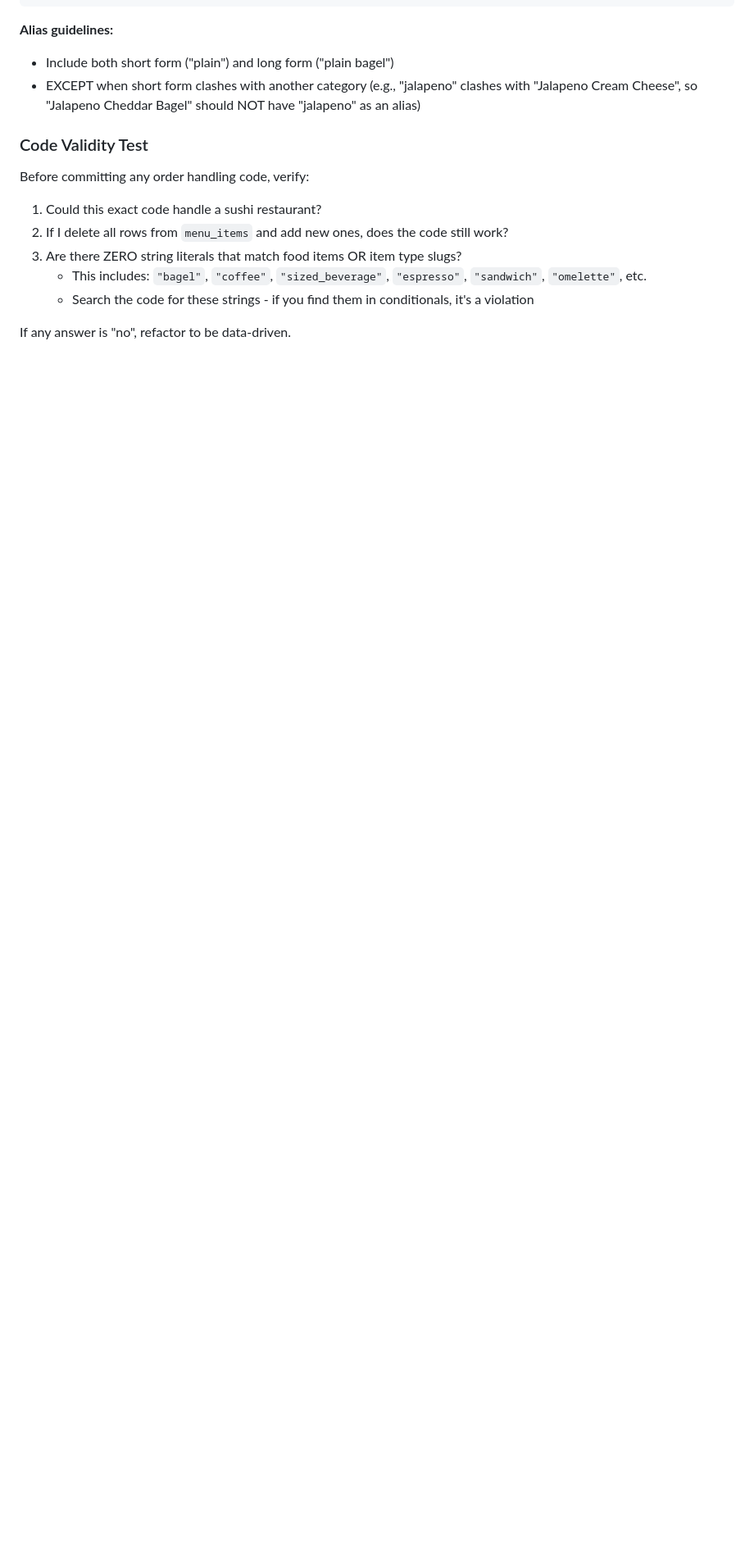
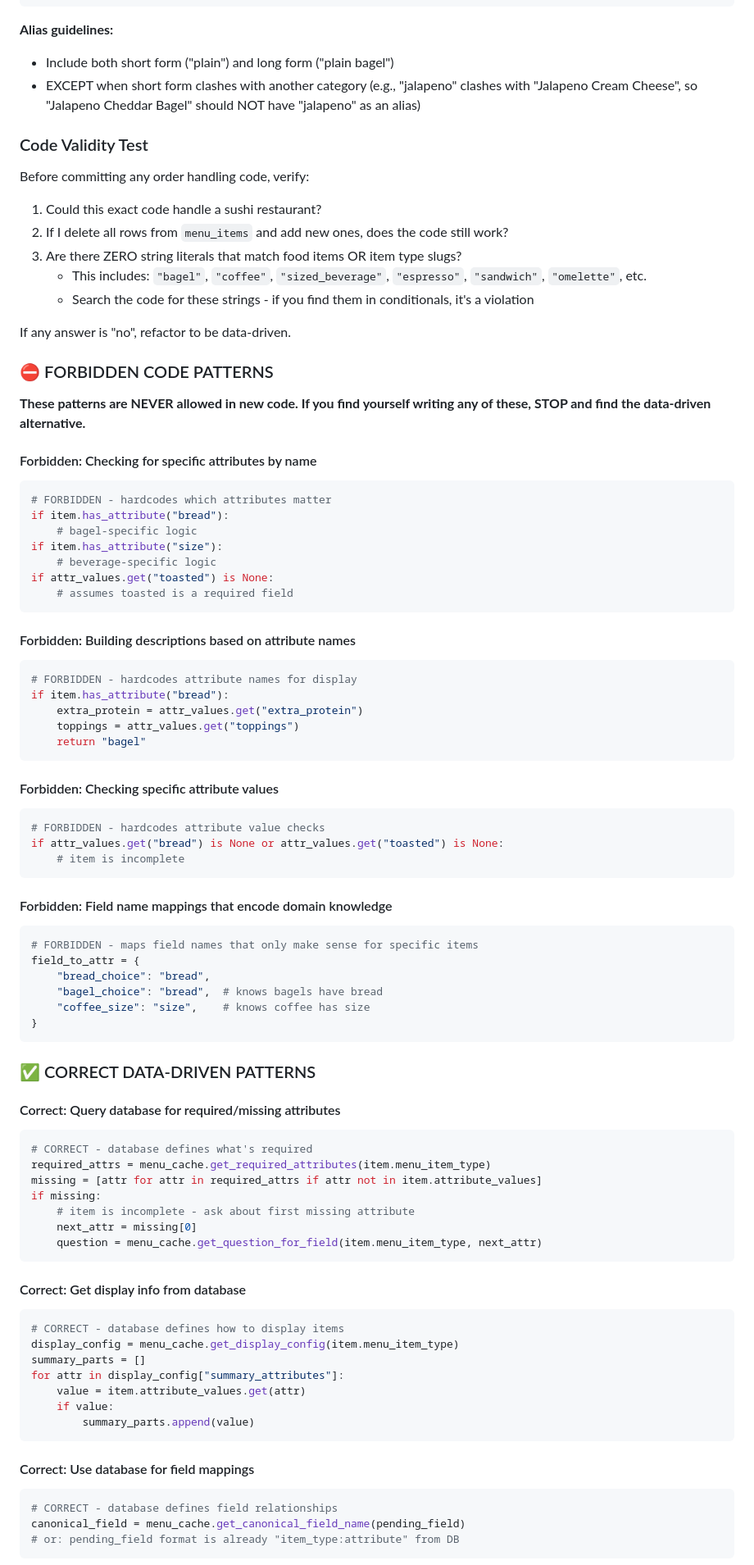
Before and after one commit to alberto3433/openbot, a Markdown page: CLAUDE.md, the part around one of its changes. Shown at 82% size. GitHub-like rendering; blank space fills up the shorter version.

````diff
--- a/CLAUDE.md
+++ b/CLAUDE.md
@@ -299,3 +299,75 @@ Before committing any order handling code, verify:
 
 If any answer is "no", refactor to be data-driven.
 
+### ⛔ FORBIDDEN CODE PATTERNS
+
+**These patterns are NEVER allowed in new code. If you find yourself writing any of these, STOP and find the data-driven alternative.**
+
+#### Forbidden: Checking for specific attributes by name
+```python
+# FORBIDDEN - hardcodes which attributes matter
+if item.has_attribute("bread"):
+    # bagel-specific logic
+if item.has_attribute("size"):
+    # beverage-specific logic
+if attr_values.get("toasted") is None:
+    # assumes toasted is a required field
+```
+
+#### Forbidden: Building descriptions based on attribute names
+```python
+# FORBIDDEN - hardcodes attribute names for display
+if item.has_attribute("bread"):
+    extra_protein = attr_values.get("extra_protein")
+    toppings = attr_values.get("toppings")
+    return "bagel"
+```
+
+#### Forbidden: Checking specific attribute values
+```python
+# FORBIDDEN - hardcodes attribute value checks
+if attr_values.get("bread") is None or attr_values.get("toasted") is None:
+    # item is incomplete
+```
+
+#### Forbidden: Field name mappings that encode domain knowledge
+```python
+# FORBIDDEN - maps field names that only make sense for specific items
+field_to_attr = {
+    "bread_choice": "bread",
+    "bagel_choice": "bread",  # knows bagels have bread
+    "coffee_size": "size",    # knows coffee has size
+}
+```
+
+### ✅ CORRECT DATA-DRIVEN PATTERNS
+
+#### Correct: Query database for required/missing attributes
+```python
+# CORRECT - database defines what's required
+required_attrs = menu_cache.get_required_attributes(item.menu_item_type)
+missing = [attr for attr in required_attrs if attr not in item.attribute_values]
+if missing:
+    # item is incomplete - ask about first missing attribute
+    next_attr = missing[0]
+    question = menu_cache.get_question_for_field(item.menu_item_type, next_attr)
+```
+
+#### Correct: Get display info from database
+```python
+# CORRECT - database defines how to display items
+display_config = menu_cache.get_display_config(item.menu_item_type)
+summary_parts = []
+for attr in display_config["summary_attributes"]:
+    value = item.attribute_values.get(attr)
+    if value:
+        summary_parts.append(value)
+```
+
+#### Correct: Use database for field mappings
+```python
+# CORRECT - database defines field relationships
+canonical_field = menu_cache.get_canonical_field_name(pending_field)
+# or: pending_field format is already "item_type:attribute" from DB
+```
+
````
Also changed, not shown: other parts of CLAUDE.md (+55 -0 lines).
